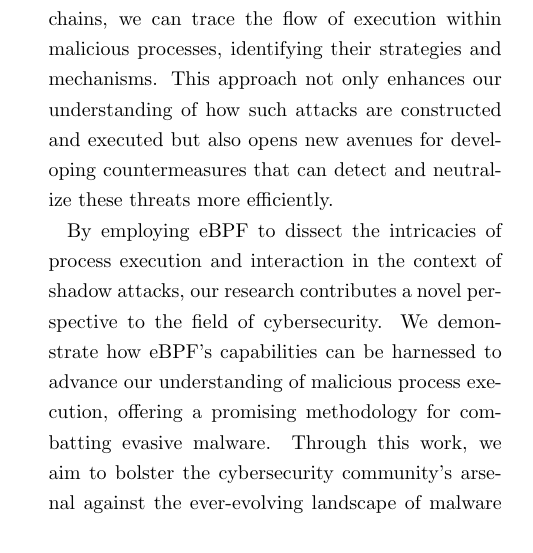
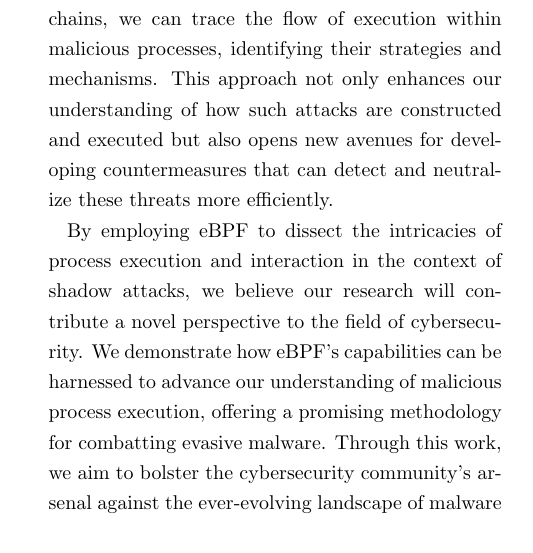
Before and after one commit to NT-marlowe/rinko_midterm, a LaTeX document (main.tex, which reads sections/1_introduction.tex): part of one column of page 1 of 9, cut so that both start at the same text. Compiled offline with pLaTeX and dvipdfmx.

Commit message:
check intro

```diff
--- a/sections/1_introduction.tex
+++ b/sections/1_introduction.tex
@@ -30,7 +30,7 @@ our understanding of how such attacks are constructed and executed but also open
 new avenues for developing countermeasures that can detect and neutralize these threats more efficiently.
 
 By employing eBPF to dissect the intricacies of process execution and interaction in the
-context of shadow attacks, our research contributes a novel perspective to the field of
+context of shadow attacks, we believe our research will contribute a novel perspective to the field of
 cybersecurity. We demonstrate how eBPF's capabilities can be harnessed to advance our
 understanding of malicious process execution, offering a promising methodology for combatting
 evasive malware. Through this work, we aim to bolster the cybersecurity community's arsenal against
```
Also changed, not shown: main.pdf.
